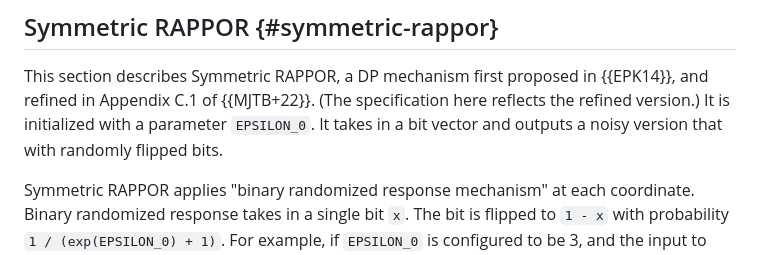
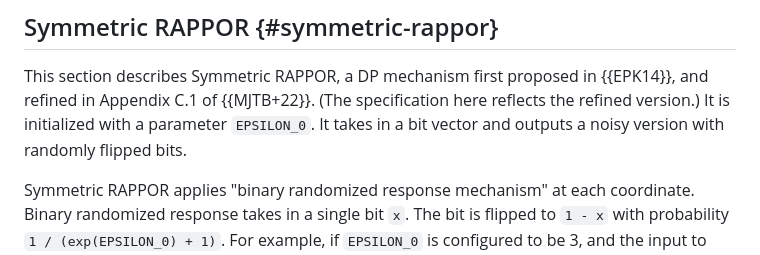
Before and after one commit to wangshan/draft-wang-ppm-differential-privacy, a Markdown page: draft-wang-ppm-differential-privacy.md, the part around the change. Drawn GitHub-style.

Commit message:
Copyediting

```diff
--- a/draft-wang-ppm-differential-privacy.md
+++ b/draft-wang-ppm-differential-privacy.md
@@ -594,7 +594,7 @@ class DpMechanism:
 This section describes Symmetric RAPPOR, a DP mechanism first proposed in
 {{EPK14}}, and refined in Appendix C.1 of {{MJTB+22}}. (The specification here
 reflects the refined version.) It is initialized with a parameter `EPSILON_0`.
-It takes in a bit vector and outputs a noisy version that with randomly flipped
+It takes in a bit vector and outputs a noisy version with randomly flipped
 bits.
 
 Symmetric RAPPOR applies "binary randomized response mechanism" at each
```
